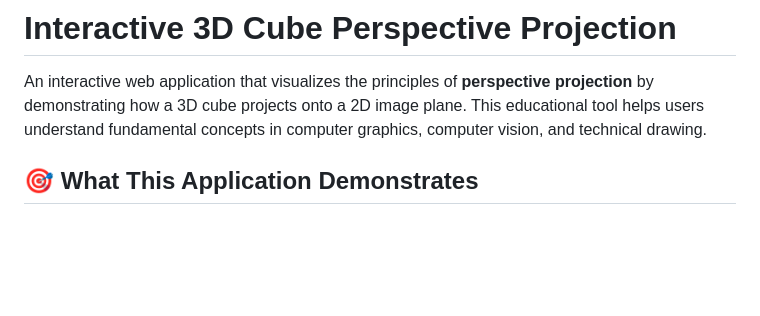
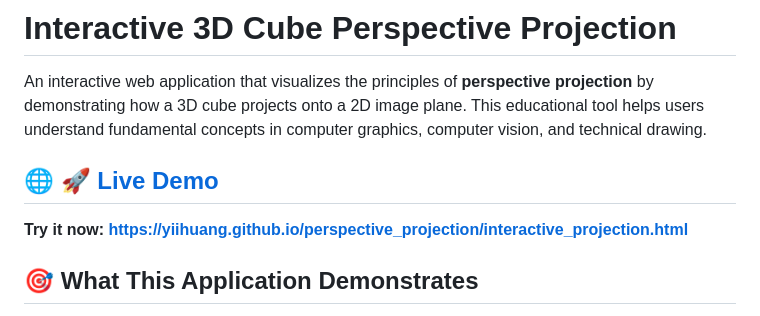
Before and after one commit to yiihuang/perspective_projection, a Markdown page: README.md, the part around the change. Rendered like a GitHub page; blank space fills up the shorter version.

Commit message:
Add live demo link to README

```diff
--- a/README.md
+++ b/README.md
@@ -1,6 +1,10 @@
 # Interactive 3D Cube Perspective Projection
 
 An interactive web application that visualizes the principles of **perspective projection** by demonstrating how a 3D cube projects onto a 2D image plane. This educational tool helps users understand fundamental concepts in computer graphics, computer vision, and technical drawing.
+
+## 🌐 **[🚀 Live Demo](https://yiihuang.github.io/perspective_projection/interactive_projection.html)**
+
+**Try it now: https://yiihuang.github.io/perspective_projection/interactive_projection.html**
 
 ## 🎯 What This Application Demonstrates
 
```
